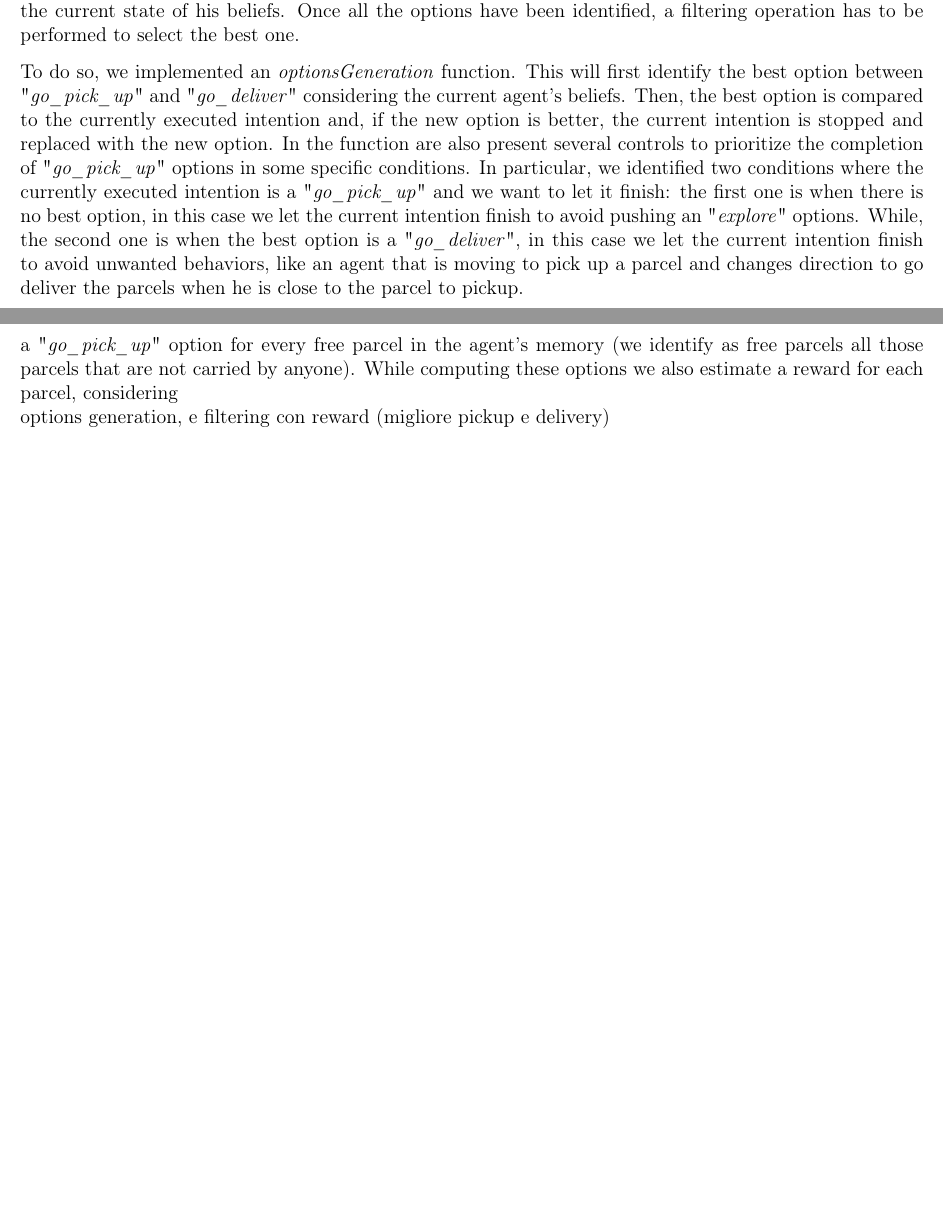
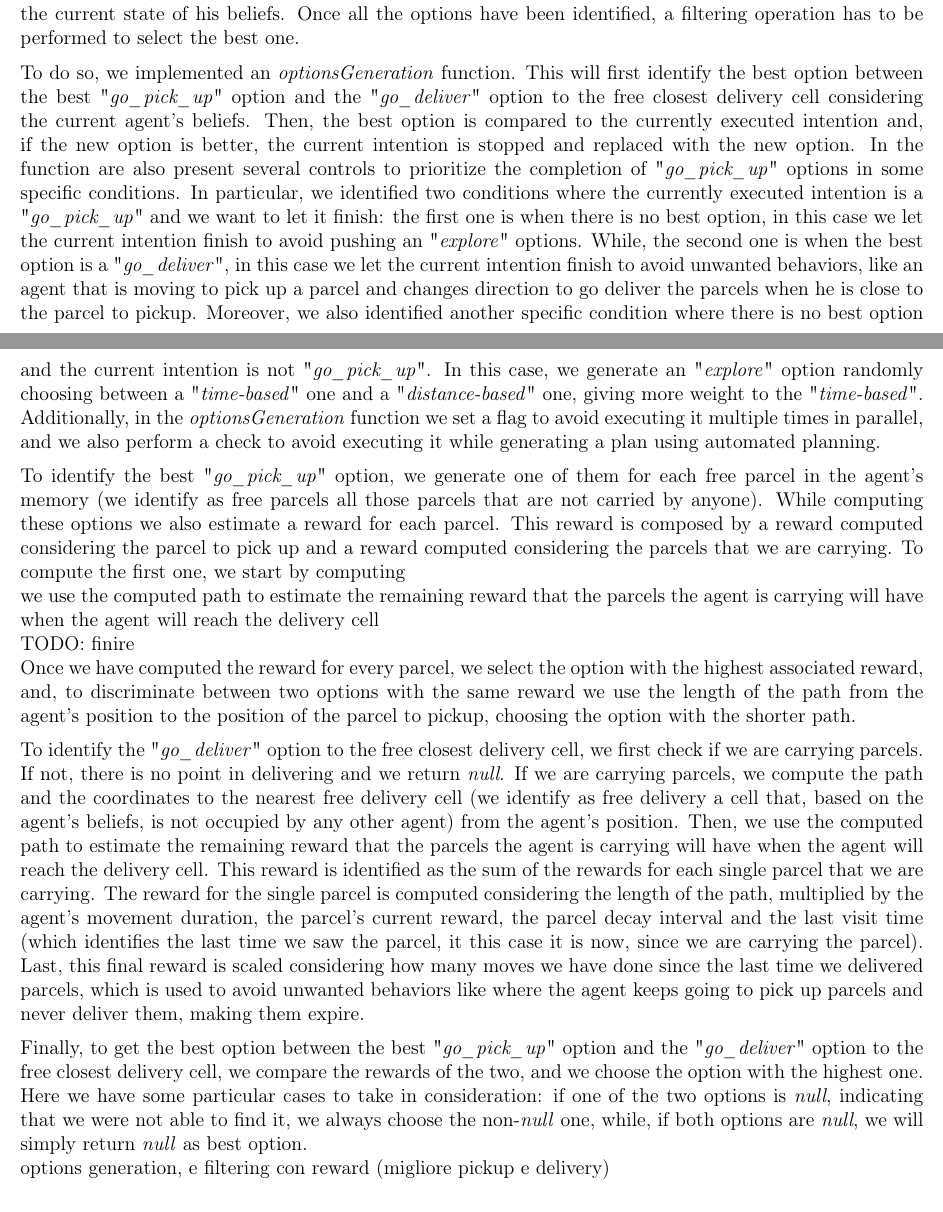
Before and after one commit to TLZ2000/auto_SW_agents, a LaTeX document (report/main.tex, which reads report/Sections/single_agent.tex): two parts of pages 3 and 4 of 5, joined at a grey line, cut so that both start at the same text, the shorter picture padded with empty space. Compiled offline with pdfLaTeX.

Commit message:
WIP report options and filtering

```diff
--- a/report/Sections/single_agent.tex
+++ b/report/Sections/single_agent.tex
@@ -29,9 +29,19 @@
     \subsection{Options and Filtering}
         To allow the agent to act in the environment, it must first identify possible and desirable options given the current state of his beliefs. Once all the options have been identified, a filtering operation has to be performed to select the best one.
         \medskip\\
-        To do so, we implemented an \textit{optionsGeneration} function. This will first identify the best option between "\textit{go\_pick\_up}" and "\textit{go\_deliver}" considering the current agent's beliefs. Then, the best option is compared to the currently executed intention and, if the new option is better, the current intention is stopped and replaced with the new option. In the function are also present several controls to prioritize the completion of "\textit{go\_pick\_up}" options in some specific conditions. In particular, we identified two conditions where the currently executed intention is a "\textit{go\_pick\_up}" and we want to let it finish: the first one is when there is no best option, in this case we let the current intention finish to avoid pushing an "\textit{explore}" options. While, the second one is when the best option is a "\textit{go\_deliver}", in this case we let the current intention finish to avoid unwanted behaviors, like an agent that is moving to pick up a parcel and changes direction to go deliver the parcels when he is close to the parcel to pickup.
+        To do so, we implemented an \textit{optionsGeneration} function. This will first identify the best option between the best "\textit{go\_pick\_up}" option and the "\textit{go\_deliver}" option to the free closest delivery cell considering the current agent's beliefs. Then, the best option is compared to the currently executed intention and, if the new option is better, the current intention is stopped and replaced with the new option. In the function are also present several controls to prioritize the completion of "\textit{go\_pick\_up}" options in some specific conditions. In particular, we identified two conditions where the currently executed intention is a "\textit{go\_pick\_up}" and we want to let it finish: the first one is when there is no best option, in this case we let the current intention finish to avoid pushing an "\textit{explore}" options. While, the second one is when the best option is a "\textit{go\_deliver}", in this case we let the current intention finish to avoid unwanted behaviors, like an agent that is moving to pick up a parcel and changes direction to go deliver the parcels when he is close to the parcel to pickup. Moreover, we also identified another specific condition where there is no best option and the current intention is not "\textit{go\_pick\_up}". In this case, we generate an "\textit{explore}" option randomly choosing between a "\textit{time-based}" one and a "\textit{distance-based}" one, giving more weight to the "\textit{time-based}". Additionally, in the \textit{optionsGeneration} function we set a flag to avoid executing it multiple times in parallel, and we also perform a check to avoid executing it while generating a plan using automated planning.
+        \medskip\\
+        To identify the best "\textit{go\_pick\_up}" option, we generate one of them for each free parcel in the agent's memory (we identify as free parcels all those parcels that are not carried by anyone). While computing these options we also estimate a reward for each parcel. This reward is composed by a reward computed considering the parcel to pick up and a reward computed considering the parcels that we are carrying. To compute the first one, we start by computing
 
-        a "\textit{go\_pick\_up}" option for every free parcel in the agent's memory (we identify as free parcels all those parcels that are not carried by anyone). While computing these options we also estimate a reward for each parcel, considering
+        we use the computed path to estimate the remaining reward that the parcels the agent is carrying will have when the agent will reach the delivery cell
+
+        TODO: finire
+
+        Once we have computed the reward for every parcel, we select the option with the highest associated reward, and, to discriminate between two options with the same reward we use the length of the path from the agent's position to the position of the parcel to pickup, choosing the option with the shorter path.
+        \medskip\\
+        To identify the "\textit{go\_deliver}" option to the free closest delivery cell, we first check if we are carrying parcels. If not, there is no point in delivering and we return \textit{null}. If we are carrying parcels, we compute the path and the coordinates to the nearest free  delivery cell (we identify as free delivery a cell that, based on the agent's beliefs, is not occupied by any other agent) from the agent's position. Then, we use the computed path to estimate the remaining reward that the parcels the agent is carrying will have when the agent will reach the delivery cell. This reward is identified as the sum of the rewards for each single parcel that we are carrying. The reward for the single parcel is computed considering the length of the path, multiplied by the agent's movement duration, the parcel's current reward, the parcel decay interval and the last visit time (which identifies the last time we saw the parcel, it this case it is now, since we are carrying the parcel). Last, this final reward is scaled considering how many moves we have done since the last time we delivered parcels, which is used to avoid unwanted behaviors like where the agent keeps going to pick up parcels and never deliver them, making them expire.
+        \medskip\\
+        Finally, to get the best option between the best "\textit{go\_pick\_up}" option and the "\textit{go\_deliver}" option to the free closest delivery cell, we compare the rewards of the two, and we choose the option with the highest one. Here we have some particular cases to take in consideration: if one of the two options is \textit{null}, indicating that we were not able to find it, we always choose the non-\textit{null} one, while, if both options are \textit{null}, we will simply return \textit{null} as best option.
 
         options generation, e filtering con reward (migliore pickup e delivery)
 
```
Also changed, not shown: report/main.pdf.
